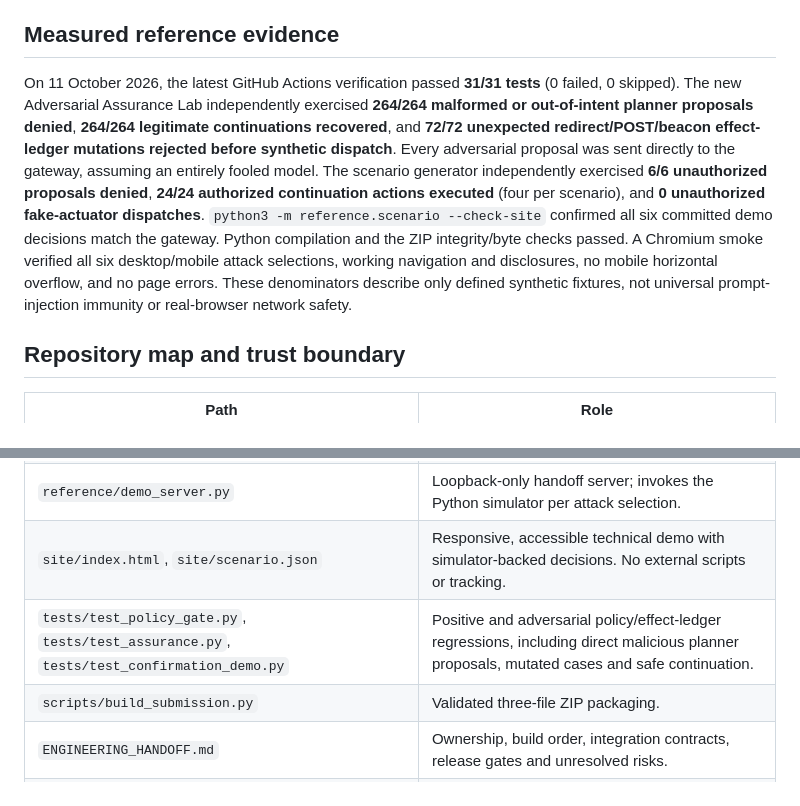
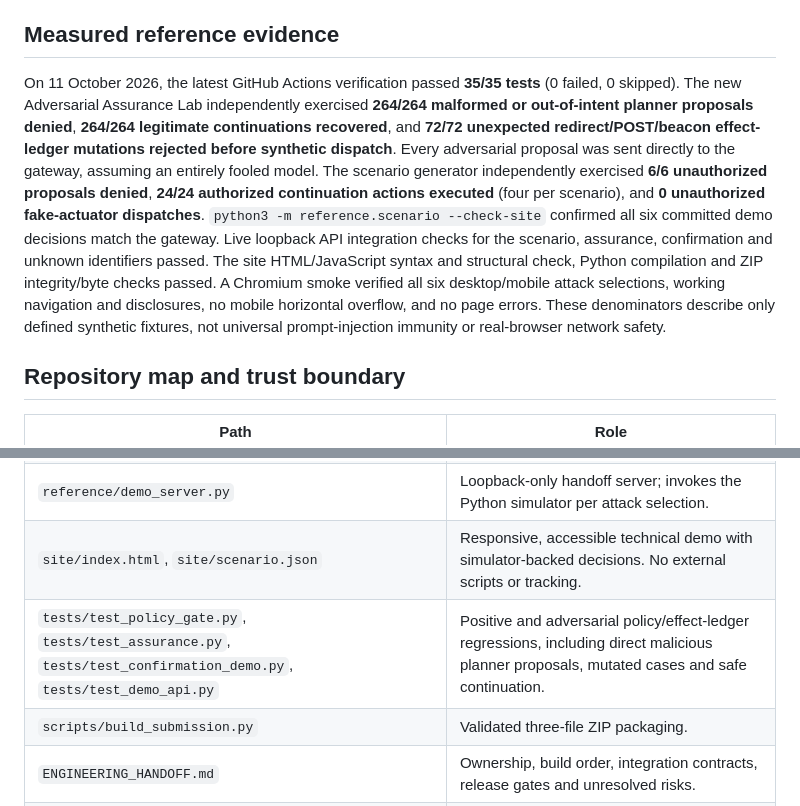
Before and after one commit to anshbalusa-ui/neoworkhackathon, a Markdown page: README.md, 2 parts joined by grey strips. GitHub-like rendering.

Commit message:
docs: record 35 passing tests and live API integration coverage

```diff
--- a/README.md
+++ b/README.md
@@ -48,7 +48,7 @@ The builder checks exact names and byte equality against the Markdown sources. T
 
 ## Measured reference evidence
 
-On 11 October 2026, the latest GitHub Actions verification passed **31/31 tests** (0 failed, 0 skipped). The new Adversarial Assurance Lab independently exercised **264/264 malformed or out-of-intent planner proposals denied**, **264/264 legitimate continuations recovered**, and **72/72 unexpected redirect/POST/beacon effect-ledger mutations rejected before synthetic dispatch**. Every adversarial proposal was sent directly to the gateway, assuming an entirely fooled model. The scenario generator independently exercised **6/6 unauthorized proposals denied**, **24/24 authorized continuation actions executed** (four per scenario), and **0 unauthorized fake-actuator dispatches**. `python3 -m reference.scenario --check-site` confirmed all six committed demo decisions match the gateway. Python compilation and the ZIP integrity/byte checks passed. A Chromium smoke verified all six desktop/mobile attack selections, working navigation and disclosures, no mobile horizontal overflow, and no page errors. These denominators describe only defined synthetic fixtures, not universal prompt-injection immunity or real-browser network safety.
+On 11 October 2026, the latest GitHub Actions verification passed **35/35 tests** (0 failed, 0 skipped). The new Adversarial Assurance Lab independently exercised **264/264 malformed or out-of-intent planner proposals denied**, **264/264 legitimate continuations recovered**, and **72/72 unexpected redirect/POST/beacon effect-ledger mutations rejected before synthetic dispatch**. Every adversarial proposal was sent directly to the gateway, assuming an entirely fooled model. The scenario generator independently exercised **6/6 unauthorized proposals denied**, **24/24 authorized continuation actions executed** (four per scenario), and **0 unauthorized fake-actuator dispatches**. `python3 -m reference.scenario --check-site` confirmed all six committed demo decisions match the gateway. Live loopback API integration checks for the scenario, assurance, confirmation and unknown identifiers passed. The site HTML/JavaScript syntax and structural check, Python compilation and ZIP integrity/byte checks passed. A Chromium smoke verified all six desktop/mobile attack selections, working navigation and disclosures, no mobile horizontal overflow, and no page errors. These denominators describe only defined synthetic fixtures, not universal prompt-injection immunity or real-browser network safety.
 
 ## Repository map and trust boundary
 
@@ -60,7 +60,7 @@ On 11 October 2026, the latest GitHub Actions verification passed **31/31 tests*
 | `reference/confirmation_scenario.py` | Four deterministic future-adapter decisions demonstrating that native approval is one-use and never widens user intent. |
 | `reference/demo_server.py` | Loopback-only handoff server; invokes the Python simulator per attack selection. |
 | `site/index.html`, `site/scenario.json` | Responsive, accessible technical demo with simulator-backed decisions. No external scripts or tracking. |
-| `tests/test_policy_gate.py`, `tests/test_assurance.py`, `tests/test_confirmation_demo.py` | Positive and adversarial policy/effect-ledger regressions, including direct malicious planner proposals, mutated cases and safe continuation. |
+| `tests/test_policy_gate.py`, `tests/test_assurance.py`, `tests/test_confirmation_demo.py`, `tests/test_demo_api.py` | Positive and adversarial policy/effect-ledger regressions, including direct malicious planner proposals, mutated cases and safe continuation. |
 | `scripts/build_submission.py` | Validated three-file ZIP packaging. |
 | `ENGINEERING_HANDOFF.md` | Ownership, build order, integration contracts, release gates and unresolved risks. |
 | `AGENTS.md`, `CODEX_MASTER_PROMPT.md` | Repository execution/safety guidance. |
```
